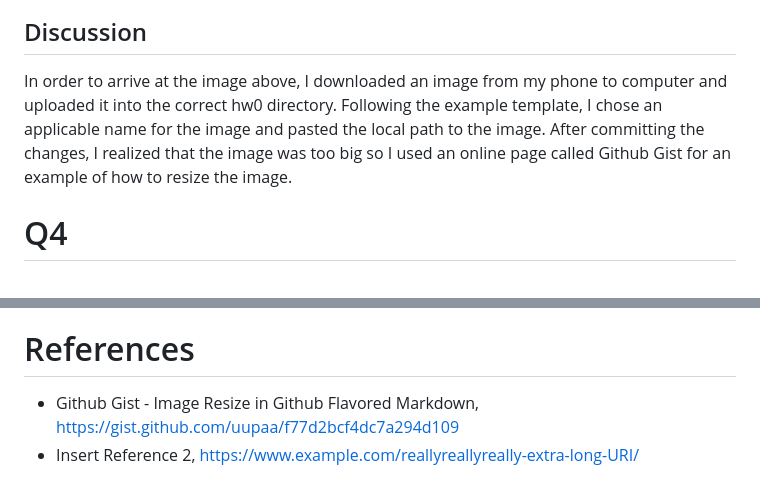
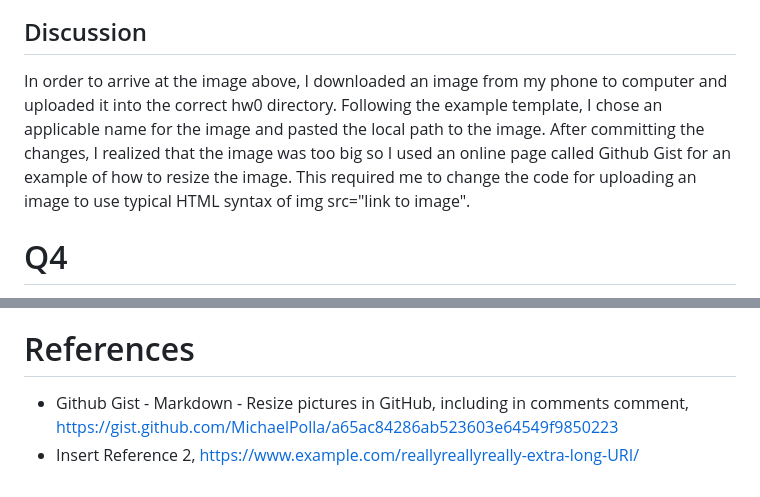
Before and after one commit to courtney-maynard/data440, a Markdown page: hw0/hw0_report.md, 2 parts joined by grey strips. GitHub-like rendering.

Commit message:
fix image and broken link in table

```diff
--- a/hw0/hw0_report.md
+++ b/hw0/hw0_report.md
@@ -15,6 +15,6 @@ The image below shows me doing one of my favorite activities - hiking - in Acadi
 
 ## Discussion
-In order to arrive at the image above, I downloaded an image from my phone to computer and uploaded it into the correct hw0 directory. Following the example template, I chose an applicable name for the image and pasted the local path to the image. After committing the changes, I realized that the image was too big so I used an online page called Github Gist for an example of how to resize the image.
+In order to arrive at the image above, I downloaded an image from my phone to computer and uploaded it into the correct hw0 directory. Following the example template, I chose an applicable name for the image and pasted the local path to the image. After committing the changes, I realized that the image was too big so I used an online page called Github Gist for an example of how to resize the image. This required me to change the code for uploading an image to use typical HTML syntax of img src="link to image".
 
 # Q4
 *Replace the code in the fenced code block with any other block of code. You can use some Python code, or you can insert code from a different language -- just change the language indicated so that syntax highlighting still works properly.*
@@ -66,5 +66,5 @@ I used the syllabus markdown file as a reference for creating this table. Lookin
 
 # References
 
-* Github Gist - Image Resize in Github Flavored Markdown, <https://gist.github.com/uupaa/f77d2bcf4dc7a294d109>
+* Github Gist - Markdown - Resize pictures in GitHub, including in comments comment, <https://gist.github.com/MichaelPolla/a65ac84286ab523603e64549f9850223>
 * Insert Reference 2, <https://www.example.com/reallyreallyreally-extra-long-URI/>
```
Also changed, not shown: other parts of hw0/hw0_report.md (+2 -2 lines).
